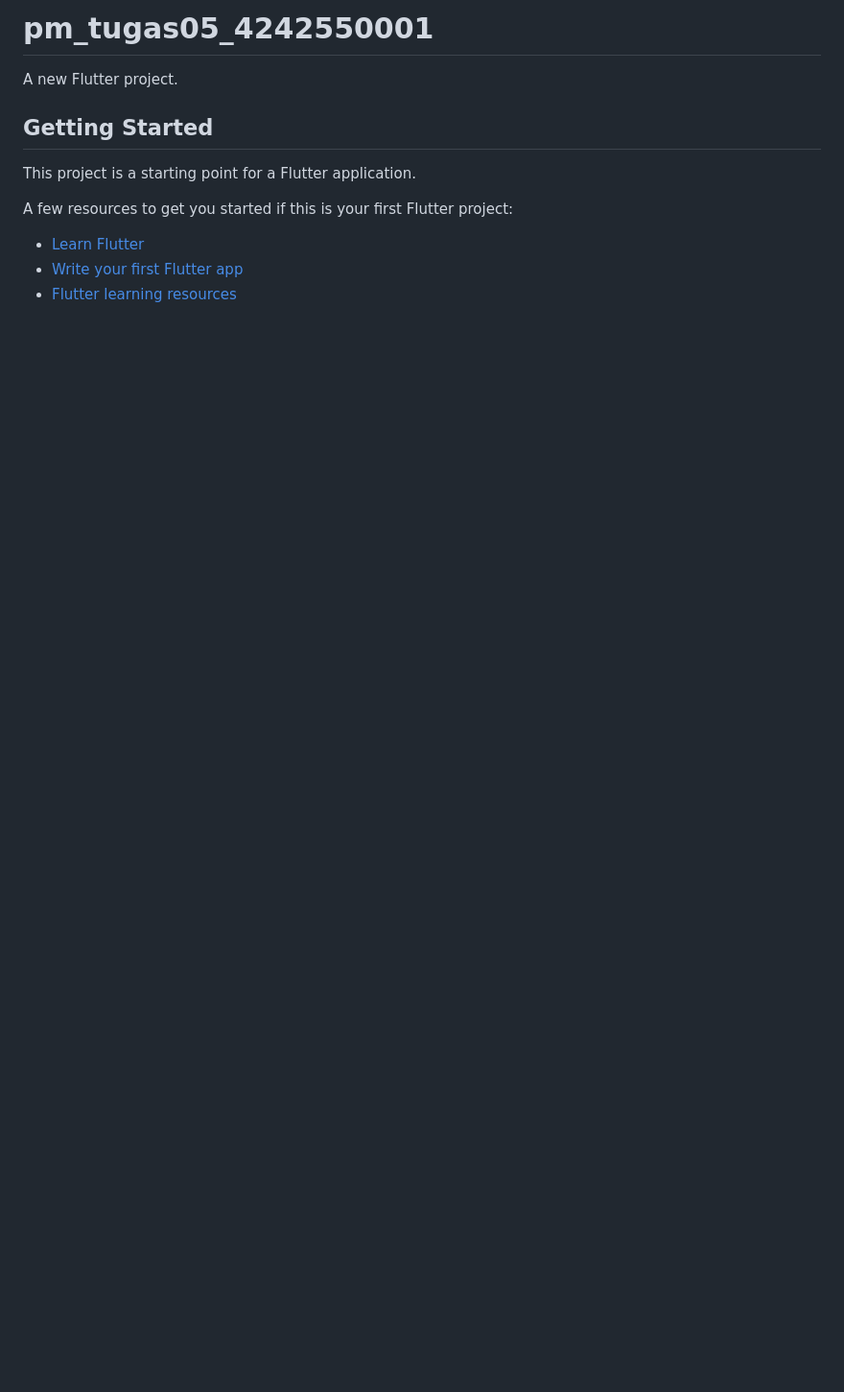
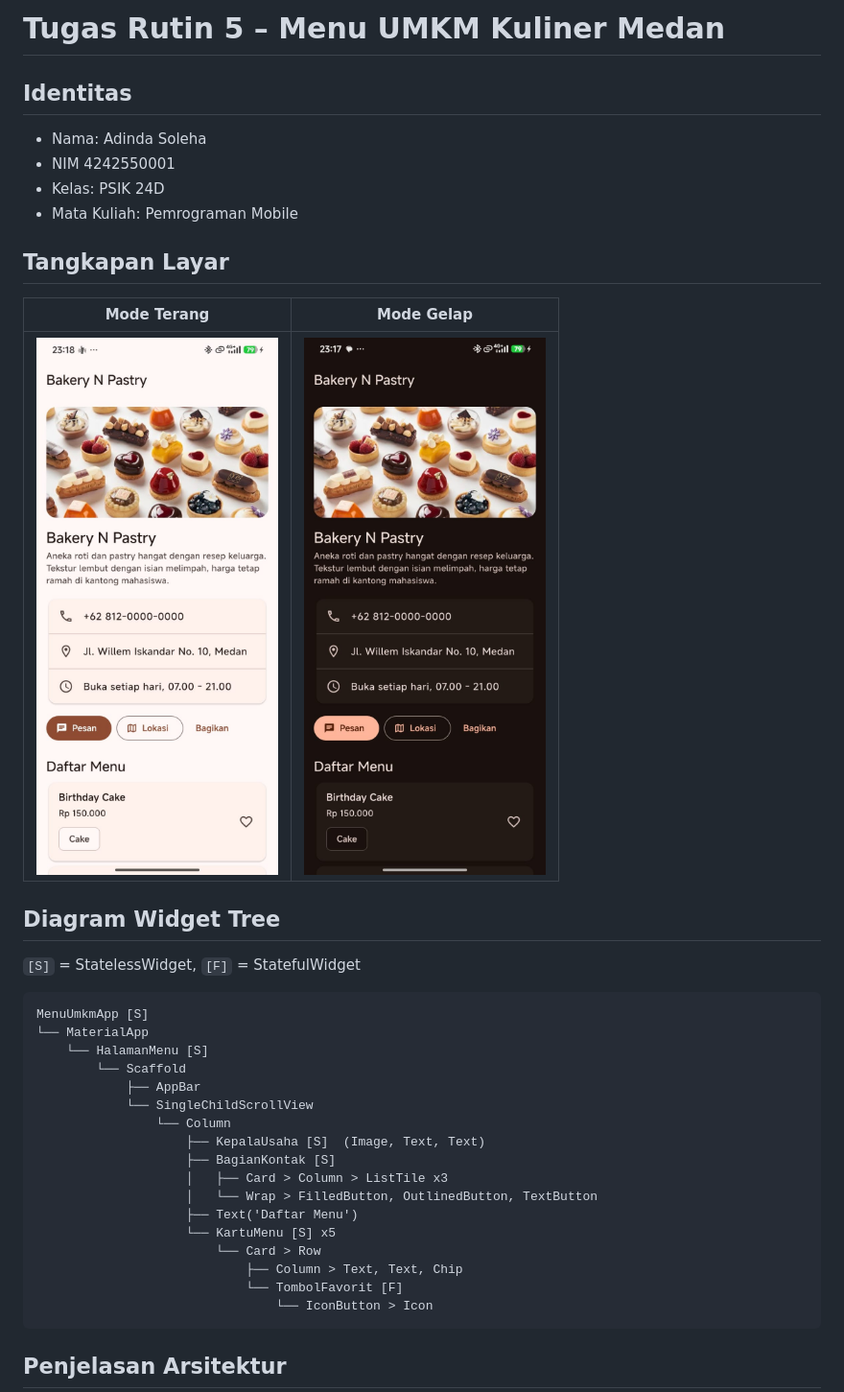
Before and after one commit to adindasoleha64-byte/pm-tugas-05-4242550001, a Markdown page: README.md, the part around one of its changes. Shown at 96% size. Rendered like a GitHub page; pictures changed too: screenshots/gelap.jpeg (added), screenshots/terang.jpeg (added); blank space fills up the shorter version.

Commit message:
docs: tambah README

````diff
--- a/README.md
+++ b/README.md
@@ -1,14 +1,38 @@
-# pm_tugas05_4242550001
+# Tugas Rutin 5 – Menu UMKM Kuliner Medan
 
-A new Flutter project.
+## Identitas
+- Nama: Adinda Soleha
+- NIM 4242550001
+- Kelas: PSIK 24D
+- Mata Kuliah: Pemrograman Mobile
 
-## Getting Started
+## Tangkapan Layar
+| Mode Terang | Mode Gelap |
+|---|---|
+| ![terang](screenshots/terang.jpeg) | ![gelap](screenshots/gelap.jpeg) |
 
-This project is a starting point for a Flutter application.
+## Diagram Widget Tree
+`[S]` = StatelessWidget, `[F]` = StatefulWidget
 
-A few resources to get you started if this is your first Flutter project:
+```
+MenuUmkmApp [S]
+└── MaterialApp
+    └── HalamanMenu [S]
+        └── Scaffold
+            ├── AppBar
+            └── SingleChildScrollView
+                └── Column
+                    ├── KepalaUsaha [S]  (Image, Text, Text)
+                    ├── BagianKontak [S]
+                    │   ├── Card > Column > ListTile x3
+                    │   └── Wrap > FilledButton, OutlinedButton, TextButton
+                    ├── Text('Daftar Menu')
+                    └── KartuMenu [S] x5
+                        └── Card > Row
+                            ├── Column > Text, Text, Chip
+                            └── TombolFavorit [F]
+                                └── IconButton > Icon
+```
 
-- [Learn Flutter](https://docs.flutter.dev/get-started/learn-flutter)
-- [Write your first Flutter app](https://docs.flutter.dev/get-started/codelab)
-- [Flutter learning resources](https://docs.flutter.dev/reference/learning-resources)
+## Penjelasan Arsitektur
 
````
Also changed, not shown: other parts of README.md (+14 -3 lines).
